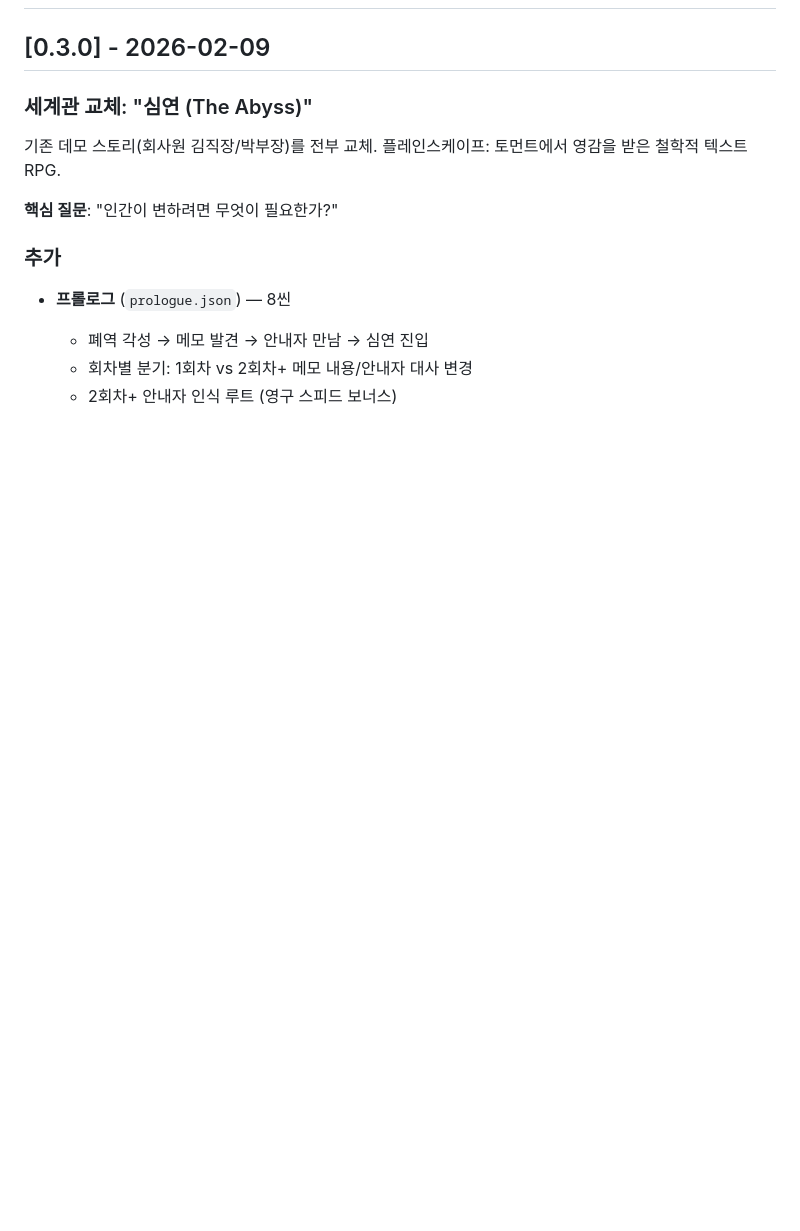
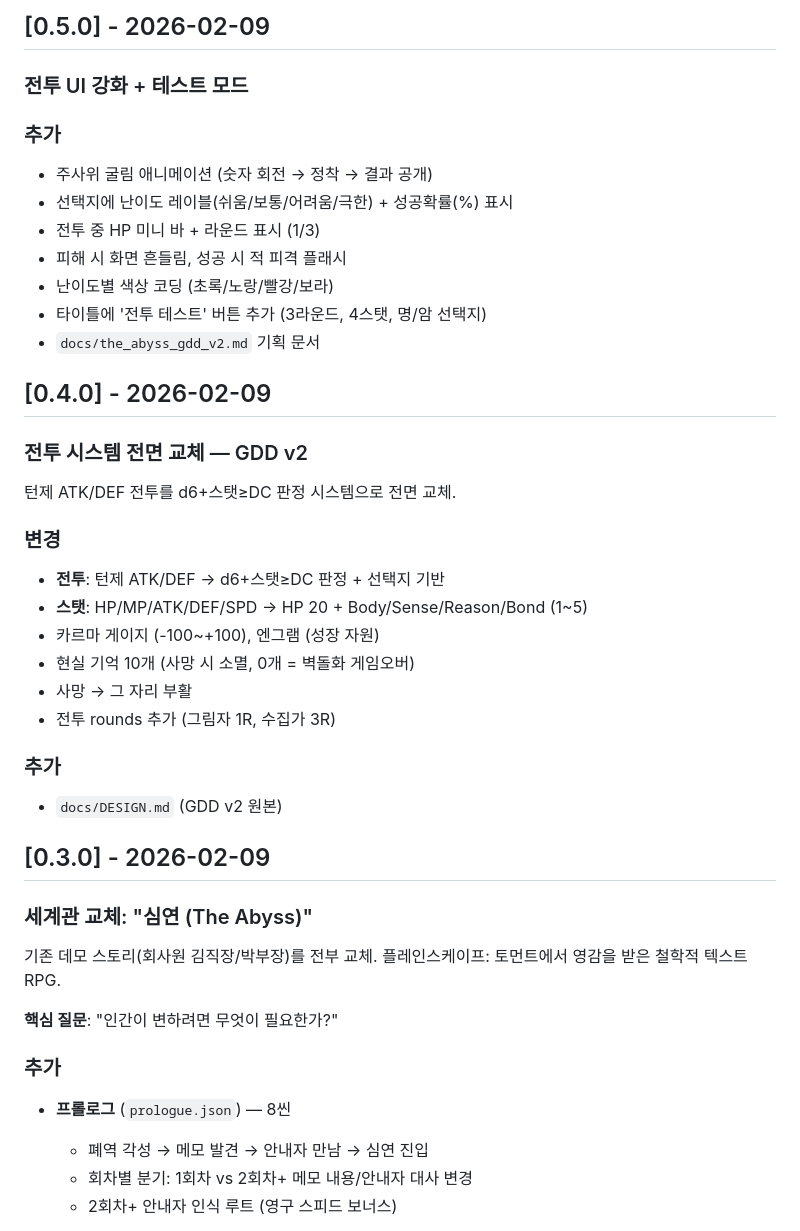
Before and after one commit to clusteruni-debug/ramgtd-text-rpg, a Markdown page: CHANGELOG.md, the part around one of its changes. Rendered like a GitHub page; blank space fills up the shorter version.

```diff
--- a/CHANGELOG.md
+++ b/CHANGELOG.md
@@ -2,3 +68,31 @@
+## [0.5.0] - 2026-02-09
+
+### 전투 UI 강화 + 테스트 모드
+
+### 추가
+- 주사위 굴림 애니메이션 (숫자 회전 → 정착 → 결과 공개)
+- 선택지에 난이도 레이블(쉬움/보통/어려움/극한) + 성공확률(%) 표시
+- 전투 중 HP 미니 바 + 라운드 표시 (1/3)
+- 피해 시 화면 흔들림, 성공 시 적 피격 플래시
+- 난이도별 색상 코딩 (초록/노랑/빨강/보라)
+- 타이틀에 '전투 테스트' 버튼 추가 (3라운드, 4스탯, 명/암 선택지)
+- `docs/the_abyss_gdd_v2.md` 기획 문서
+
+## [0.4.0] - 2026-02-09
+
+### 전투 시스템 전면 교체 — GDD v2
+턴제 ATK/DEF 전투를 d6+스탯≥DC 판정 시스템으로 전면 교체.
+
+### 변경
+- **전투**: 턴제 ATK/DEF → d6+스탯≥DC 판정 + 선택지 기반
+- **스탯**: HP/MP/ATK/DEF/SPD → HP 20 + Body/Sense/Reason/Bond (1~5)
+- 카르마 게이지 (-100~+100), 엔그램 (성장 자원)
+- 현실 기억 10개 (사망 시 소멸, 0개 = 벽돌화 게임오버)
+- 사망 → 그 자리 부활
+- 전투 rounds 추가 (그림자 1R, 수집가 3R)
+
+### 추가
+- `docs/DESIGN.md` (GDD v2 원본)
 
 ## [0.3.0] - 2026-02-09
 
```
Also changed, not shown: other parts of CHANGELOG.md (+66 -0 lines).
